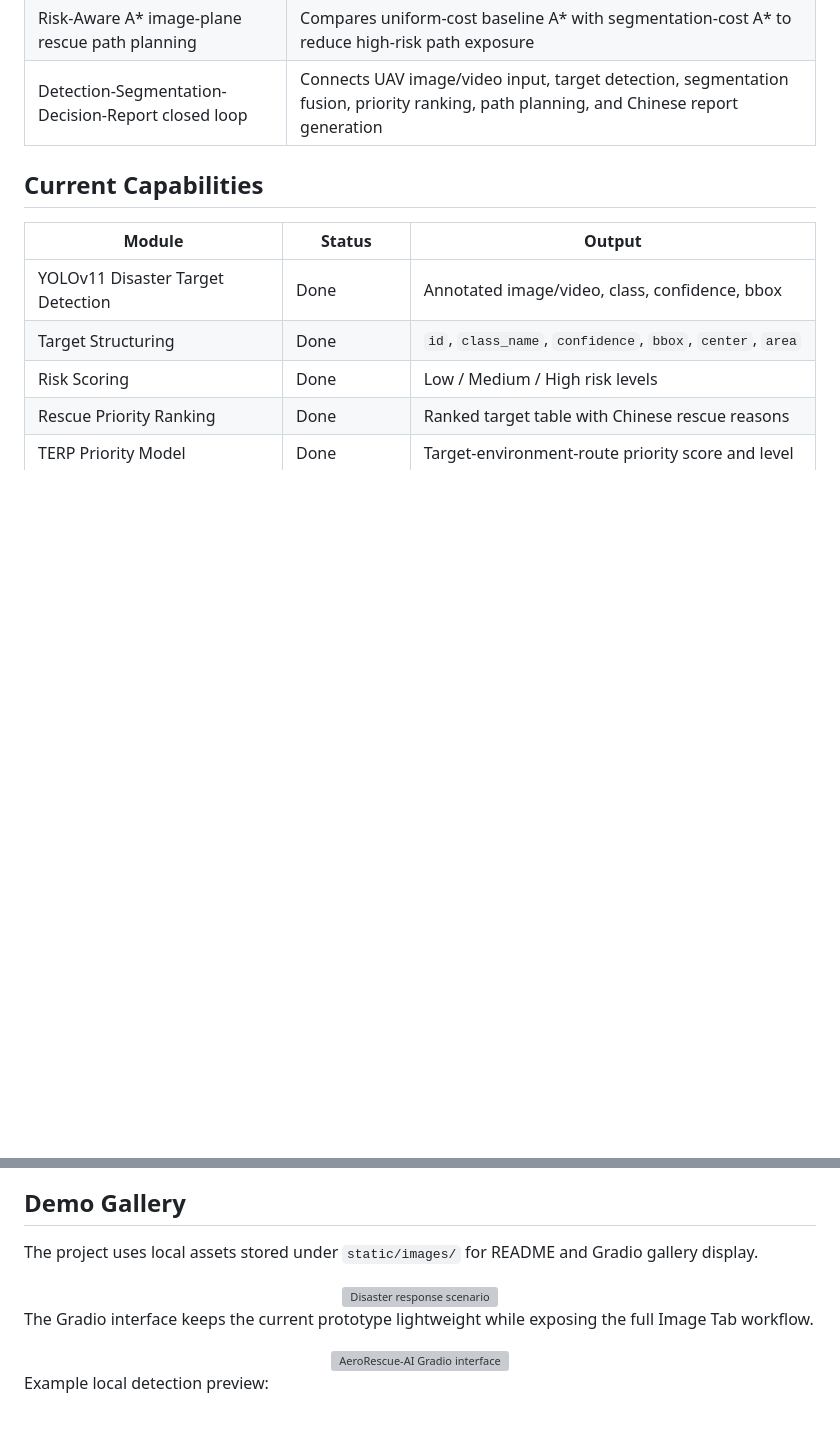
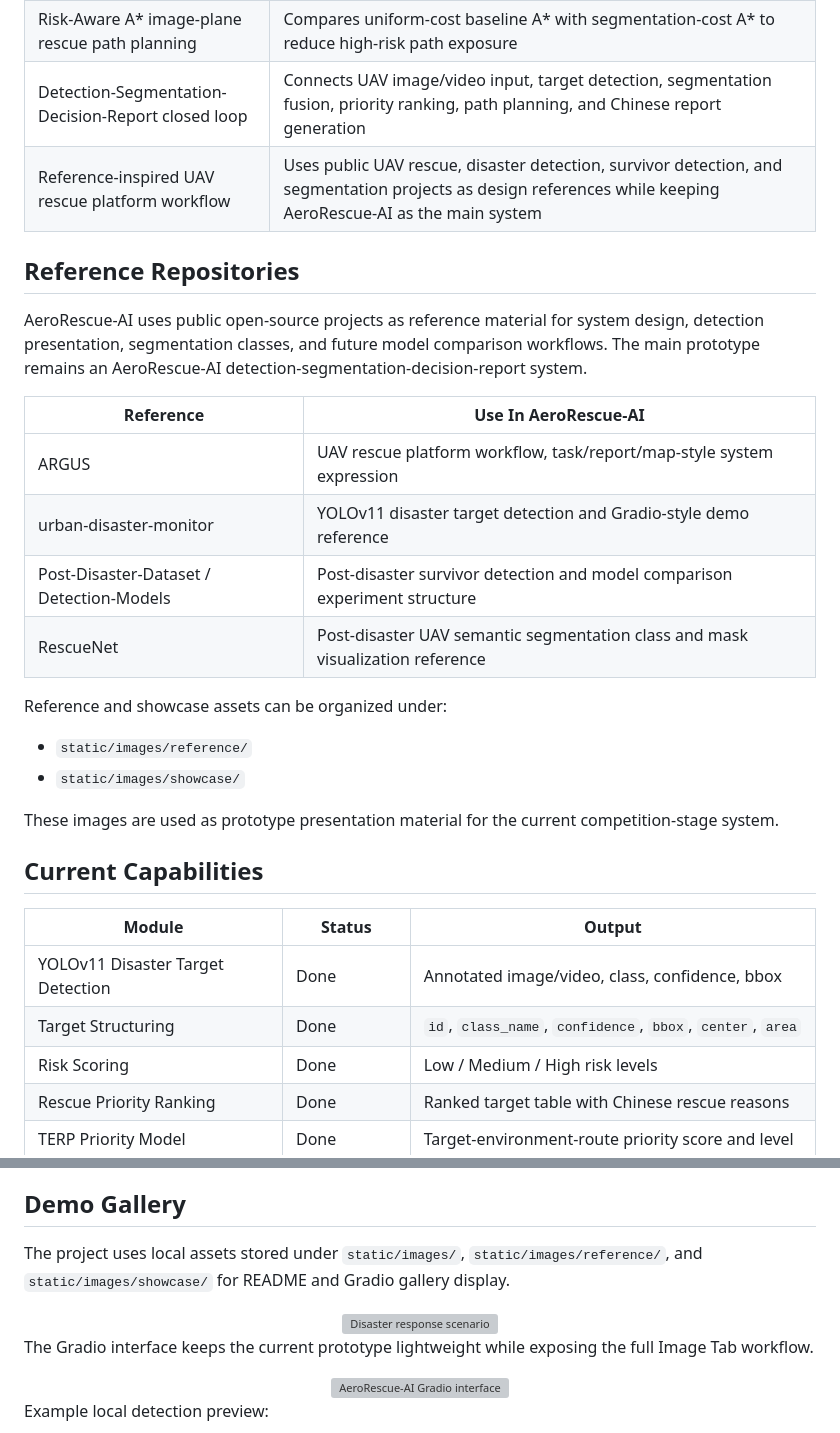
Before and after one commit to lheng2386-png/low-altitude-smart-rescue-demo, a Markdown page: README.md, 2 parts joined by grey strips. GitHub-like rendering; blank space fills up the shorter version; grey boxes are pictures that could not be loaded.

```diff
--- a/README.md
+++ b/README.md
@@ -33,6 +33,25 @@ UAV image/video
 | Target-Environment-Route Priority Model, TERP | Fuses target class, confidence, bbox scale, environment risk, and route accessibility into a rescue priority score |
 | Risk-Aware A* image-plane rescue path planning | Compares uniform-cost baseline A* with segmentation-cost A* to reduce high-risk path exposure |
 | Detection-Segmentation-Decision-Report closed loop | Connects UAV image/video input, target detection, segmentation fusion, priority ranking, path planning, and Chinese report generation |
+| Reference-inspired UAV rescue platform workflow | Uses public UAV rescue, disaster detection, survivor detection, and segmentation projects as design references while keeping AeroRescue-AI as the main system |
+
+## Reference Repositories
+
+AeroRescue-AI uses public open-source projects as reference material for system design, detection presentation, segmentation classes, and future model comparison workflows. The main prototype remains an AeroRescue-AI detection-segmentation-decision-report system.
+
+| Reference | Use In AeroRescue-AI |
+| --- | --- |
+| ARGUS | UAV rescue platform workflow, task/report/map-style system expression |
+| urban-disaster-monitor | YOLOv11 disaster target detection and Gradio-style demo reference |
+| Post-Disaster-Dataset / Detection-Models | Post-disaster survivor detection and model comparison experiment structure |
+| RescueNet | Post-disaster UAV semantic segmentation class and mask visualization reference |
+
+Reference and showcase assets can be organized under:
+
+- `static/images/reference/`
+- `static/images/showcase/`
+
+These images are used as prototype presentation material for the current competition-stage system.
 
 ## Current Capabilities
 
@@ -74,7 +93,7 @@ The detector separates `civilian` and `rescuer` so that people already participa
 
 ## Demo Gallery
 
-The project uses local assets stored under `static/images/` for README and Gradio gallery display.
+The project uses local assets stored under `static/images/`, `static/images/reference/`, and `static/images/showcase/` for README and Gradio gallery display.
 
 <div align="center">
 
```
Also changed, not shown: other parts of README.md (+9 -5 lines), static/images/reference/detection_metrics_reference.png (added), static/images/reference/detection_result_reference.png (added), static/images/showcase/flood_demo_input.jpg (added), 5 other files.
